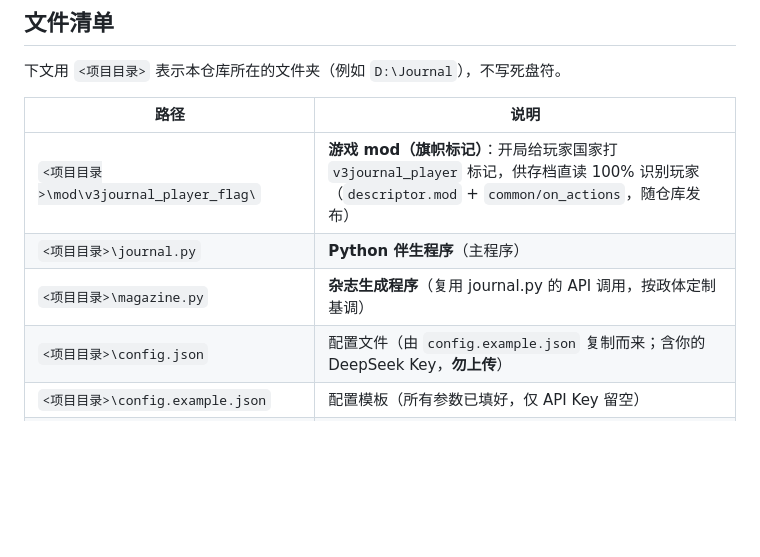
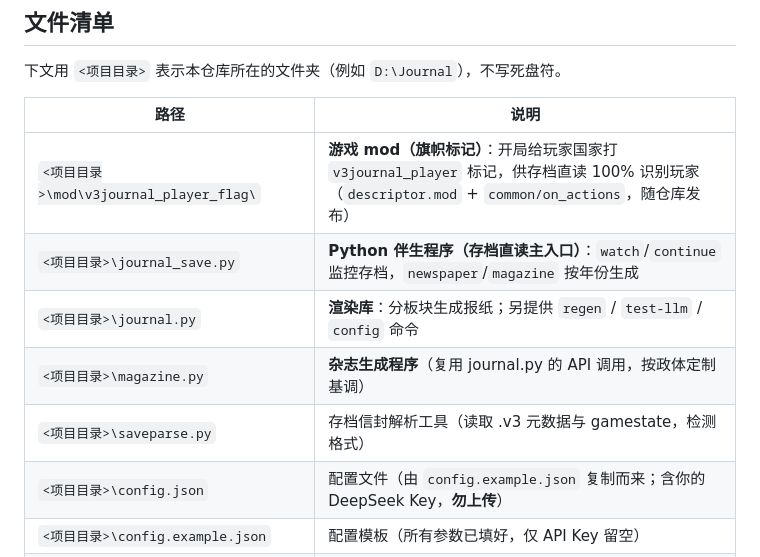
Before and after one commit to ljingqi/Vic3_Newspaper, a Markdown page: README.md, the part around one of its changes. Drawn GitHub-style; blank space fills up the shorter version.

```diff
--- a/README.md
+++ b/README.md
@@ -31,8 +31,10 @@
 | 路径 | 说明 |
 | --- | --- |
 | `<项目目录>\mod\v3journal_player_flag\` | **游戏 mod（旗帜标记）**：开局给玩家国家打 `v3journal_player` 标记，供存档直读 100% 识别玩家（`descriptor.mod` + `common/on_actions`，随仓库发布） |
-| `<项目目录>\journal.py` | **Python 伴生程序**（主程序） |
+| `<项目目录>\journal_save.py` | **Python 伴生程序（存档直读主入口）**：`watch`/`continue` 监控存档，`newspaper`/`magazine` 按年份生成 |
+| `<项目目录>\journal.py` | **渲染库**：分板块生成报纸；另提供 `regen` / `test-llm` / `config` 命令 |
 | `<项目目录>\magazine.py` | **杂志生成程序**（复用 journal.py 的 API 调用，按政体定制基调） |
+| `<项目目录>\saveparse.py` | 存档信封解析工具（读取 .v3 元数据与 gamestate，检测格式） |
 | `<项目目录>\config.json` | 配置文件（由 `config.example.json` 复制而来；含你的 DeepSeek Key，**勿上传**） |
 | `<项目目录>\config.example.json` | 配置模板（所有参数已填好，仅 API Key 留空） |
 | `<项目目录>\requirements.txt` | Python 依赖（requests） |
```
Also changed, not shown: other parts of README.md (+12 -21 lines).
